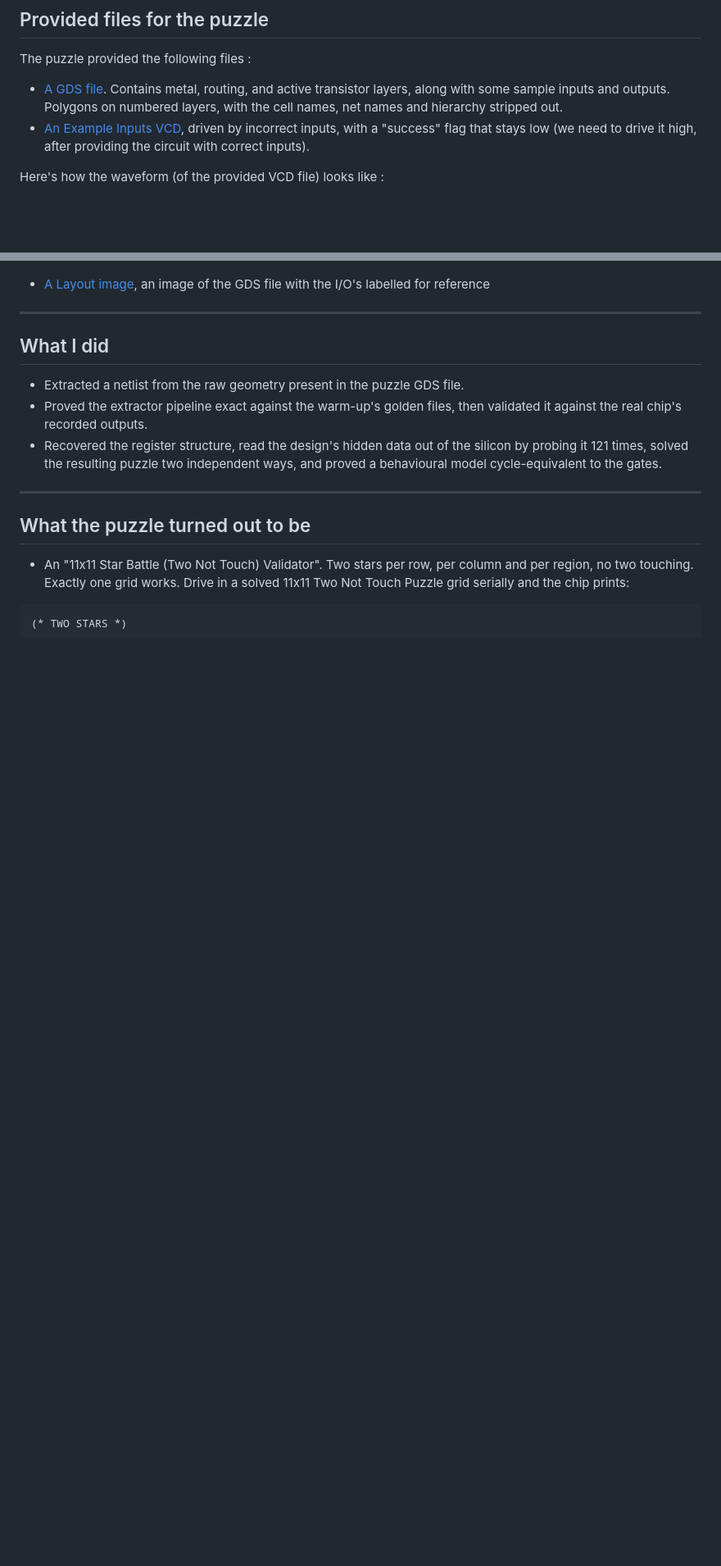
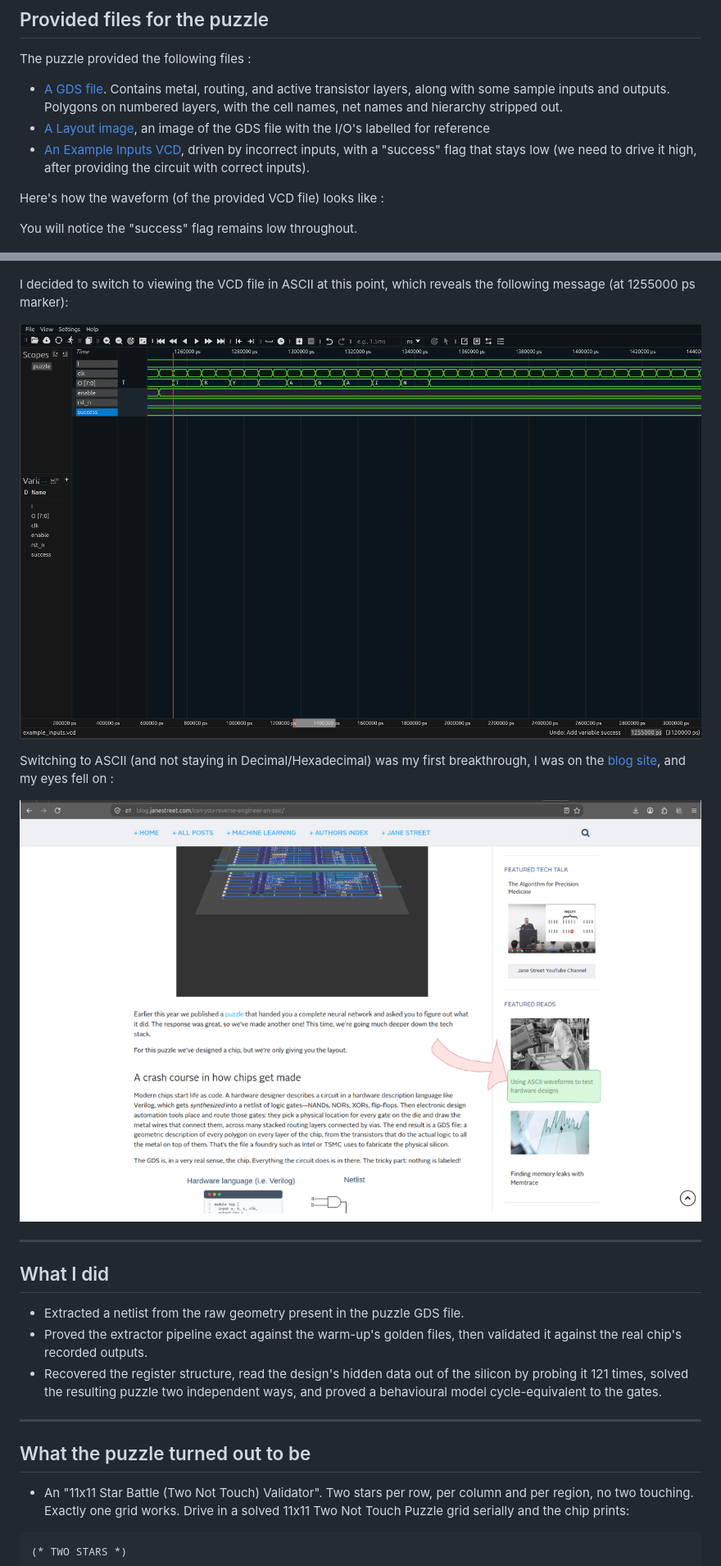
Before and after one commit to NotCleo/GDS-to-RTL, a Markdown page: README.md, 2 parts joined by grey strips. Shown at 82% size. Drawn GitHub-style; blank space fills up the shorter version.

```diff
--- a/README.md
+++ b/README.md
@@ -50,13 +31,22 @@ The puzzle provided the following files :
 - [A GDS file](https://github.com/janestreet/asic-puzzle-2026/blob/master/puzzle.gds).
   Contains metal, routing, and active transistor layers, along with some sample inputs and outputs.
   Polygons on numbered layers, with the cell names, net names and hierarchy stripped out.
+- [A Layout image](https://github.com/janestreet/asic-puzzle-2026/blob/master/layout.png), an image of the GDS file with the I/O's labelled for reference
 - [An Example Inputs VCD](https://github.com/janestreet/asic-puzzle-2026/blob/master/example_inputs.vcd), driven by incorrect inputs, with a "success" flag that stays low (we need to drive it high, after providing the circuit with correct inputs).
 
 Here's how the waveform (of the provided VCD file) looks like :
 
+You will notice the "success" flag remains low throughout.
+
 ![Surfer showing waveform of example inputs VCD file](https://github.com/NotCleo/GDS-to-RTL/blob/main/Images/example_inputs_waveform.png)
 
-- [A Layout image](https://github.com/janestreet/asic-puzzle-2026/blob/master/layout.png), an image of the GDS file with the I/O's labelled for reference
+I decided to switch to viewing the VCD file in ASCII at this point, which reveals the following message (at 1255000 ps marker):
+
+![Surfer showing waveform displaying "TRY AGAIN"](https://github.com/NotCleo/GDS-to-RTL/blob/main/Images/try_again_message.png)
+
+Switching to ASCII (and not staying in Decimal/Hexadecimal) was my first breakthrough, I was on the [blog site](https://blog.janestreet.com/can-you-reverse-engineer-an-asic/), and my eyes fell on :
+
+![Blog Site highlighted](https://github.com/NotCleo/GDS-to-RTL/blob/main/Images/switching-to-ascii-moment.png)
 
 ----
 
```
Also changed, not shown: other parts of README.md (+0 -26 lines).
